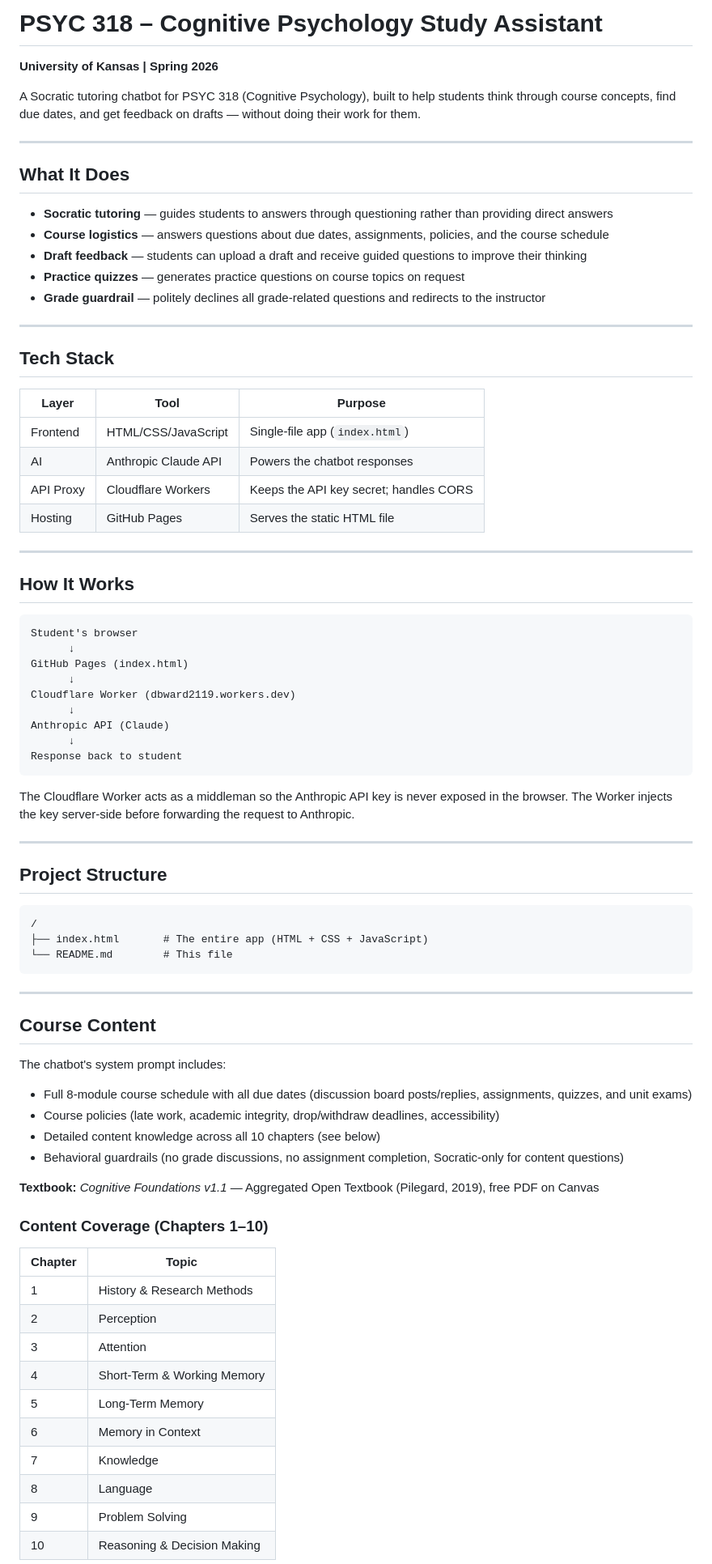
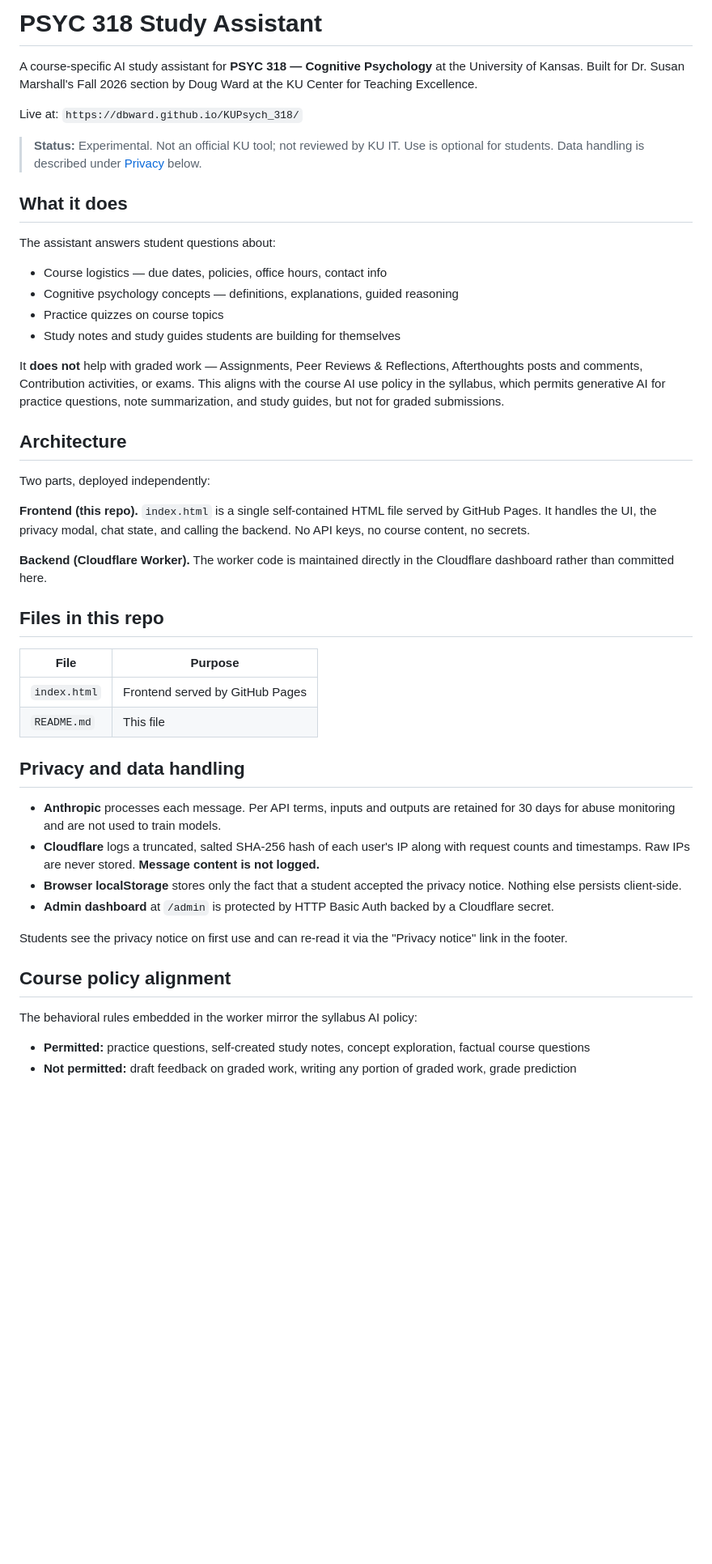
Before and after one commit to dbward/KUPsych_318, a Markdown page: README.md, the part around one of its changes. Shown at 81% size. GitHub-like rendering; blank space fills up the shorter version.

Commit message:
Revisions for start of new semester.
Updated the README to reflect changes in the PSYC 318 Study Assistant, including a new description, features, architecture, and privacy handling.

````diff
--- a/README.md
+++ b/README.md
@@ -1,80 +1,51 @@
-# PSYC 318 – Cognitive Psychology Study Assistant
-**University of Kansas | Spring 2026**
+# PSYC 318 Study Assistant
 
-A Socratic tutoring chatbot for PSYC 318 (Cognitive Psychology), built to help students think through course concepts, find due dates, and get feedback on drafts — without doing their work for them.
+A course-specific AI study assistant for **PSYC 318 — Cognitive Psychology** at the University of Kansas. Built for Dr. Susan Marshall's Fall 2026 section by Doug Ward at the KU Center for Teaching Excellence.
 
----
+Live at: `https://dbward.github.io/KUPsych_318/`
 
-## What It Does
+> **Status:** Experimental. Not an official KU tool; not reviewed by KU IT. Use is optional for students. Data handling is described under [Privacy](#privacy-and-data-handling) below.
 
-- **Socratic tutoring** — guides students to answers through questioning rather than providing direct answers
-- **Course logistics** — answers questions about due dates, assignments, policies, and the course schedule
-- **Draft feedback** — students can upload a draft and receive guided questions to improve their thinking
-- **Practice quizzes** — generates practice questions on course topics on request
-- **Grade guardrail** — politely declines all grade-related questions and redirects to the instructor
+## What it does
 
----
+The assistant answers student questions about:
 
-## Tech Stack
+- Course logistics — due dates, policies, office hours, contact info
+- Cognitive psychology concepts — definitions, explanations, guided reasoning
+- Practice quizzes on course topics
+- Study notes and study guides students are building for themselves
 
-| Layer | Tool | Purpose |
-|---|---|---|
-| Frontend | HTML/CSS/JavaScript | Single-file app (`index.html`) |
-| AI | Anthropic Claude API | Powers the chatbot responses |
-| API Proxy | Cloudflare Workers | Keeps the API key secret; handles CORS |
-| Hosting | GitHub Pages | Serves the static HTML file |
----
+It **does not** help with graded work — Assignments, Peer Reviews & Reflections, Afterthoughts posts and comments, Contribution activities, or exams. This aligns with the course AI use policy in the syllabus, which permits generative AI for practice questions, note summarization, and study guides, but not for graded submissions.
 
-## How It Works
+## Architecture
 
-```
-Student's browser
-      ↓
-GitHub Pages (index.html)
-      ↓
-Cloudflare Worker (dbward2119.workers.dev)
-      ↓
-Anthropic API (Claude)
-      ↓
-Response back to student
-```
+Two parts, deployed independently:
 
-The Cloudflare Worker acts as a middleman so the Anthropic API key is never exposed in the browser. The Worker injects the key server-side before forwarding the request to Anthropic.
+**Frontend (this repo).** `index.html` is a single self-contained HTML file served by GitHub Pages. It handles the UI, the privacy modal, chat state, and calling the backend. No API keys, no course content, no secrets.
 
----
+**Backend (Cloudflare Worker).**
+The worker code is maintained directly in the Cloudflare dashboard rather than committed here.
 
-## Project Structure
+## Files in this repo
 
-```
-/
-├── index.html       # The entire app (HTML + CSS + JavaScript)
-└── README.md        # This file
-```
+| File | Purpose |
+|---|---|
+| `index.html` | Frontend served by GitHub Pages |
+| `README.md` | This file |
 
----
+## Privacy and data handling
 
-## Course Content
+- **Anthropic** processes each message. Per API terms, inputs and outputs are retained for 30 days for abuse monitoring and are not used to train models.
+- **Cloudflare** logs a truncated, salted SHA-256 hash of each user's IP along with request counts and timestamps. Raw IPs are never stored. **Message content is not logged.**
+- **Browser localStorage** stores only the fact that a student accepted the privacy notice. Nothing else persists client-side.
+- **Admin dashboard** at `/admin` is protected by HTTP Basic Auth backed by a Cloudflare secret.
 
-The chatbot's system prompt includes:
-- Full 8-module course schedule with all due dates (discussion board posts/replies, assignments, quizzes, and unit exams)
-- Course policies (late work, academic integrity, drop/withdraw deadlines, accessibility)
-- Detailed content knowledge across all 10 chapters (see below)
-- Behavioral guardrails (no grade discussions, no assignment completion, Socratic-only for content questions)
+Students see the privacy notice on first use and can re-read it via the "Privacy notice" link in the footer.
 
-**Textbook:** *Cognitive Foundations v1.1* — Aggregated Open Textbook (Pilegard, 2019), free PDF on Canvas
+## Course policy alignment
 
-### Content Coverage (Chapters 1–10)
+The behavioral rules embedded in the worker mirror the syllabus AI policy:
 
-| Chapter | Topic |
-|---|---|
-| 1 | History & Research Methods |
-| 2 | Perception |
-| 3 | Attention |
-| 4 | Short-Term & Working Memory |
-| 5 | Long-Term Memory |
-| 6 | Memory in Context |
-| 7 | Knowledge |
-| 8 | Language |
-| 9 | Problem Solving |
-| 10 | Reasoning & Decision Making |
+- **Permitted:** practice questions, self-created study notes, concept exploration, factual course questions
+- **Not permitted:** draft feedback on graded work, writing any portion of graded work, grade prediction
 
````
Also changed, not shown: other parts of README.md (+6 -30 lines).
